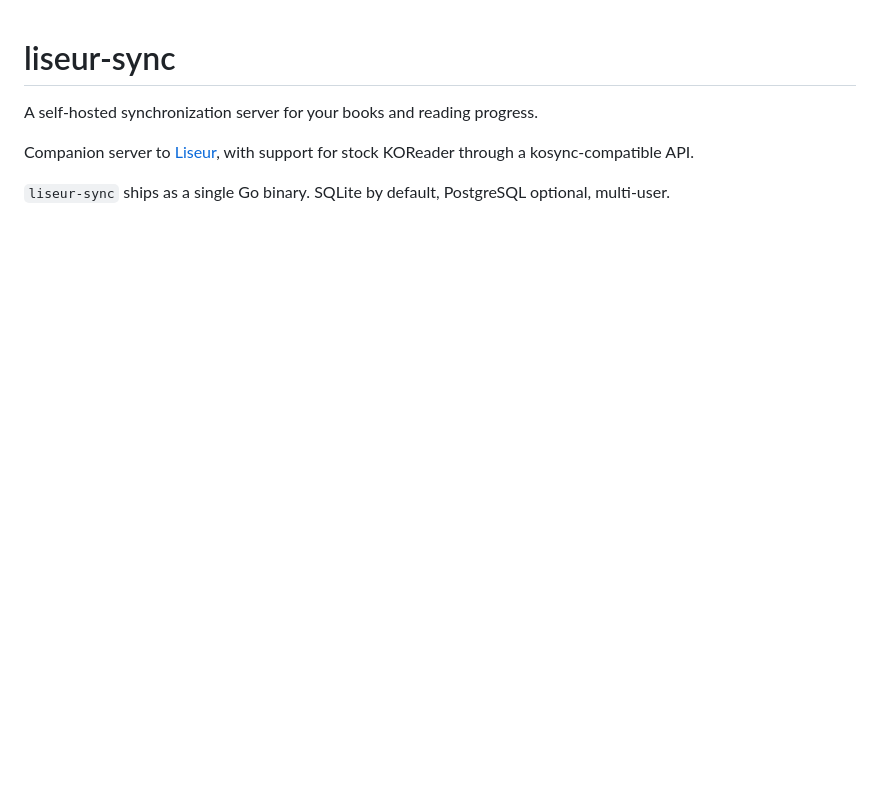
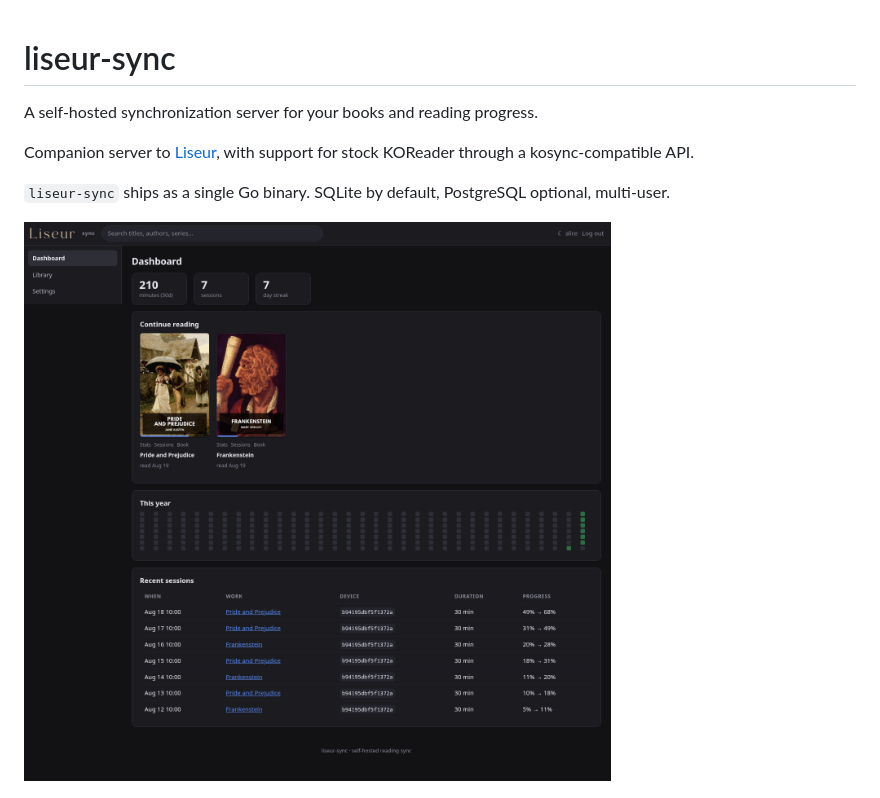
Before and after one commit to chmouel/liseur-sync, a Markdown page: README.md, the part around the change. Drawn GitHub-style; pictures changed too: docs/screenshots/dashboard.png (added); blank space fills up the shorter version.

Commit message:
docs: add dashboard screenshot and populate mock data
Added a dashboard screenshot to the README and updated the automated
screenshot generation script to seed realistic reading sessions and
progress history.

Signed-off-by: Chmouel Boudjnah <chmouel@chmouel.com>

```diff
--- a/README.md
+++ b/README.md
@@ -9,6 +9,8 @@ KOReader through a kosync-compatible API.
 
 `liseur-sync` ships as a single Go binary. SQLite by default, PostgreSQL
 optional, multi-user.
+
+![The dashboard](docs/screenshots/dashboard.png)
 
 ![The library](docs/screenshots/library.png)
 
```
Also changed, not shown: 1 other file.
